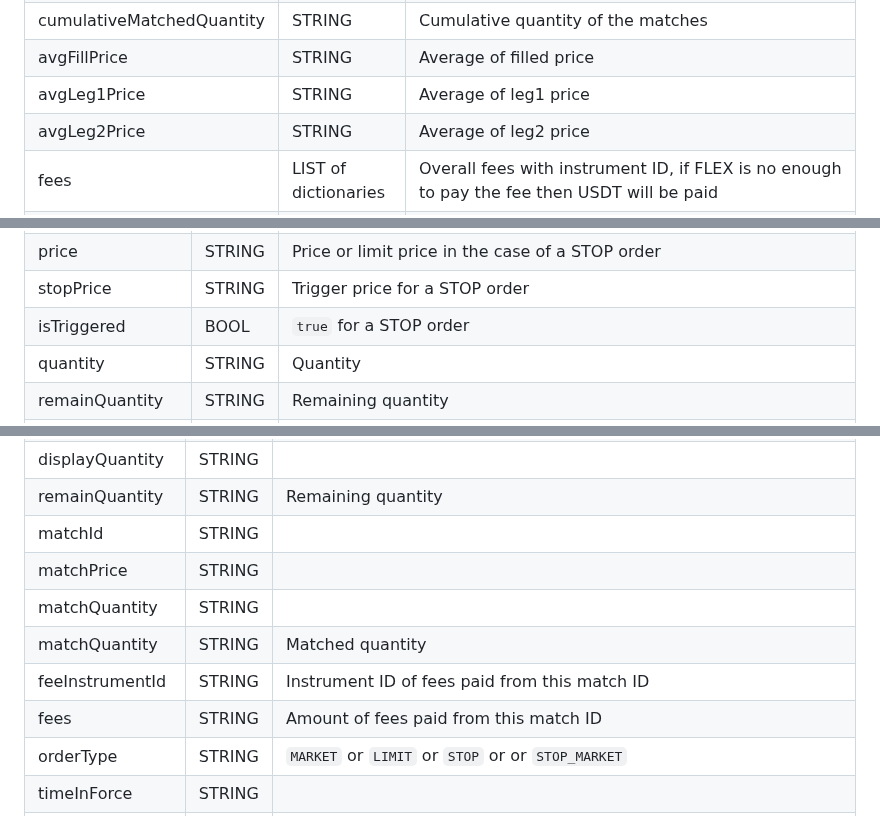
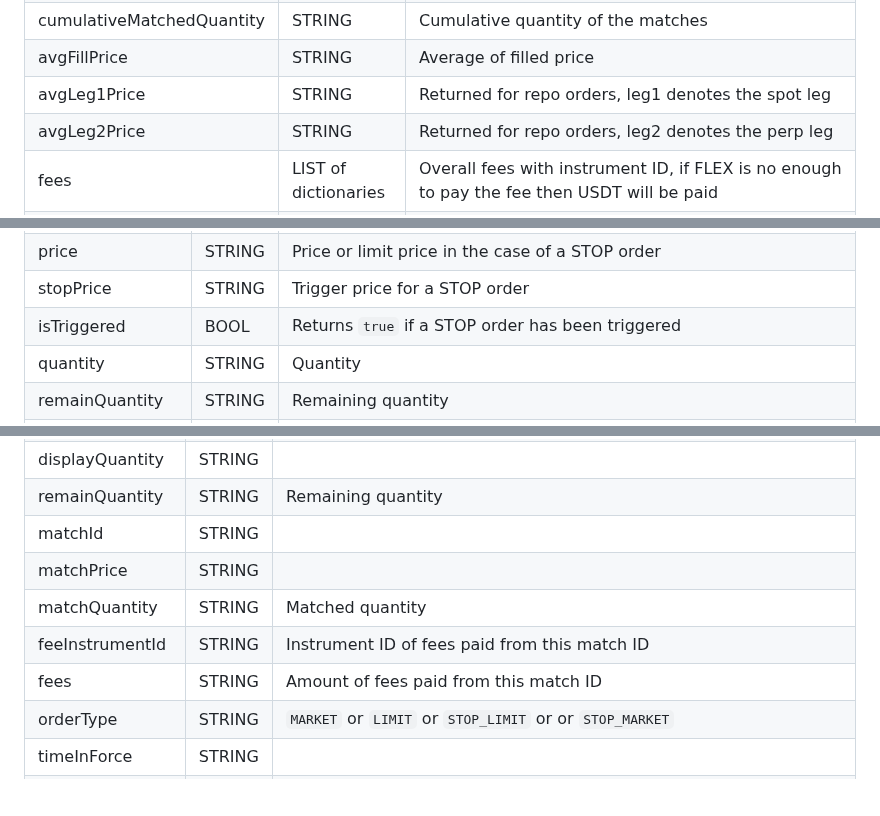
Before and after one commit to oxfun-github/oxfun-exchange-docs, a Markdown page: source/includes/_v3_restapi.md, 3 parts joined by grey strips. Rendered like a GitHub page; blank space fills up the shorter version.

Commit message:
Update _v3_restapi.md
fixed typos from feedback

```diff
--- a/source/includes/_v3_restapi.md
+++ b/source/includes/_v3_restapi.md
@@ -975,8 +977,8 @@ remainQuantity | STRING | Remaining quantity |
 totalQuantity | STRING | Total quantity |
 cumulativeMatchedQuantity | STRING | Cumulative quantity of the matches |
 avgFillPrice | STRING | Average of filled price |
-avgLeg1Price | STRING | Average of leg1 price |
-avgLeg2Price | STRING | Average of leg2 price |
+avgLeg1Price | STRING | Returned for repo orders, leg1 denotes the spot leg |
+avgLeg2Price | STRING | Returned for repo orders, leg2 denotes the perp leg |
 fees | LIST of dictionaries | Overall fees with instrument ID, if FLEX is no enough to pay the fee then USDT will be paid |
 orderType | STRING | Type of the order, availabe values: `MARKET`, `LIMIT`, `STOP_LIMIT`,`STOP_MARKET` |
 timeInForce | STRING | Client submitted time in force. <ul><li>`GTC` (Good-till-Cancel) - Default</li><li> `IOC` (Immediate or Cancel, i.e. Taker-only)</li><li> `FOK` (Fill or Kill, for full size)</li><li>`MAKER_ONLY` (i.e. Post-only)</li><li> `MAKER_ONLY_REPRICE` (Reprices order to the best maker only price if the specified price were to lead to a taker trade) |
@@ -1042,7 +1044,7 @@ status | STRING | Available values: `OPEN`, `PARTIALLY_FILLED` |
 side | STRING | Side of the order, `BUY` or `SELL` |
 price | STRING | Price or limit price in the case of a STOP order |
 stopPrice | STRING | Trigger price for a STOP order |
-isTriggered | BOOL | `true` for a STOP order |
+isTriggered | BOOL | Returns `true` if a STOP order has been triggered |
 quantity | STRING |  Quantity |
 remainQuantity | STRING | Remaining quantity |
 matchedQuantity | STRING | Matched Quantity |
@@ -1184,11 +1186,10 @@ displayQuantity | STRING | |
 remainQuantity | STRING | Remaining quantity |
 matchId | STRING | |
 matchPrice | STRING | |
-matchQuantity | STRING | |
 matchQuantity | STRING | Matched quantity |
 feeInstrumentId | STRING | Instrument ID of fees paid from this match ID |
 fees | STRING | Amount of fees paid from this match ID |
-orderType | STRING | `MARKET` or `LIMIT` or `STOP` or or `STOP_MARKET` |
+orderType | STRING | `MARKET` or `LIMIT` or `STOP_LIMIT` or or `STOP_MARKET` |
 timeInForce | STRING | |
 source | STRING | Source of the request, available values: `0`, `2`, `10`, `11`, `13`, `22`, `101`, `102`, `103`, `111`. <p>Enumeration: `0: GUI`, `2: Borrow`, `11: REST`, `13: Websocket`, `22: Delivery`, `101: Automatic borrow`, `102: Borrow position liquidation`, `103: Contract liquidation`, `111: Automatic repayment`</p> |
 createdAt | STRING | Millisecond timestamp of the order created time |
```
Also changed, not shown: other parts of source/includes/_v3_restapi.md (+3 -1 lines).
